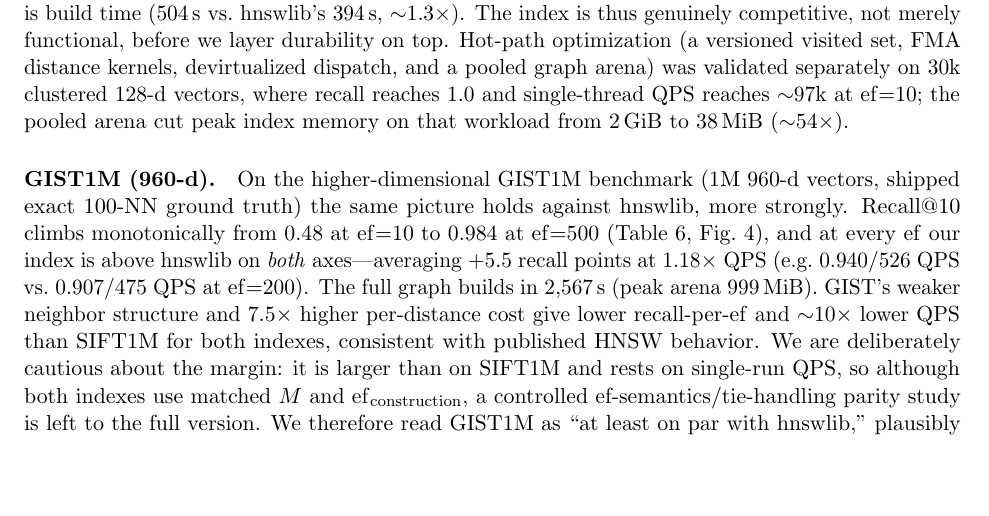
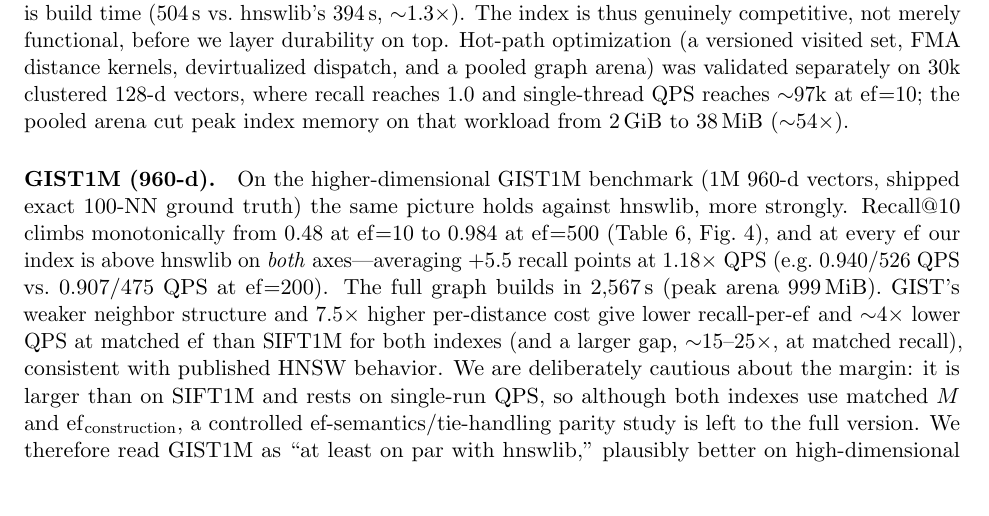
Before and after one commit to lhlRahman/vector-database, a LaTeX paper (docs/paper/honest-durability.tex): part of page 8 of 13, cut so that both start at the same text, the shorter picture padded with empty space. Compiled offline with pdfLaTeX.

Commit message:
paper: fix GIST/SIFT QPS-ratio claim (~10x -> ~4x at matched ef)
Final review round (10/10 accept, mean 7.4) flagged one blocking self-inconsistency:
the GIST paragraph said ~10x lower QPS than SIFT1M, but tab:recall vs tab:gist give
~4x at matched ef (22190/5381=4.1). Corrected + stated the comparison basis
(~15-25x at matched recall). Zero blocking issues remain.

```diff
--- a/docs/paper/honest-durability.tex
+++ b/docs/paper/honest-durability.tex
@@ -489,8 +489,9 @@ on \emph{both} axes---averaging $+5.5$ recall points at $1.18\times$ QPS (e.g.\
 $0.940$/$526$~QPS vs.\ $0.907$/$475$~QPS at $\mathrm{ef}{=}200$). The full graph
 builds in $2{,}567$\,s (peak arena $999$\,MiB). GIST's weaker neighbor structure
 and $7.5\times$ higher per-distance cost give lower recall-per-$\mathrm{ef}$ and
-$\sim$$10\times$ lower QPS than SIFT1M for both indexes, consistent with published
-HNSW behavior. We are deliberately cautious about the margin: it is larger than on
+$\sim$$4\times$ lower QPS at matched $\mathrm{ef}$ than SIFT1M for both indexes
+(and a larger gap, $\sim$$15$--$25\times$, at matched recall), consistent with
+published HNSW behavior. We are deliberately cautious about the margin: it is larger than on
 SIFT1M and rests on single-run QPS, so although both indexes use matched $M$ and
 $\mathrm{ef}_{\mathrm{construction}}$, a controlled ef-semantics/tie-handling
 parity study is left to the full version. We therefore read GIST1M as ``at least on
```
Also changed, not shown: docs/paper/honest-durability.pdf.
